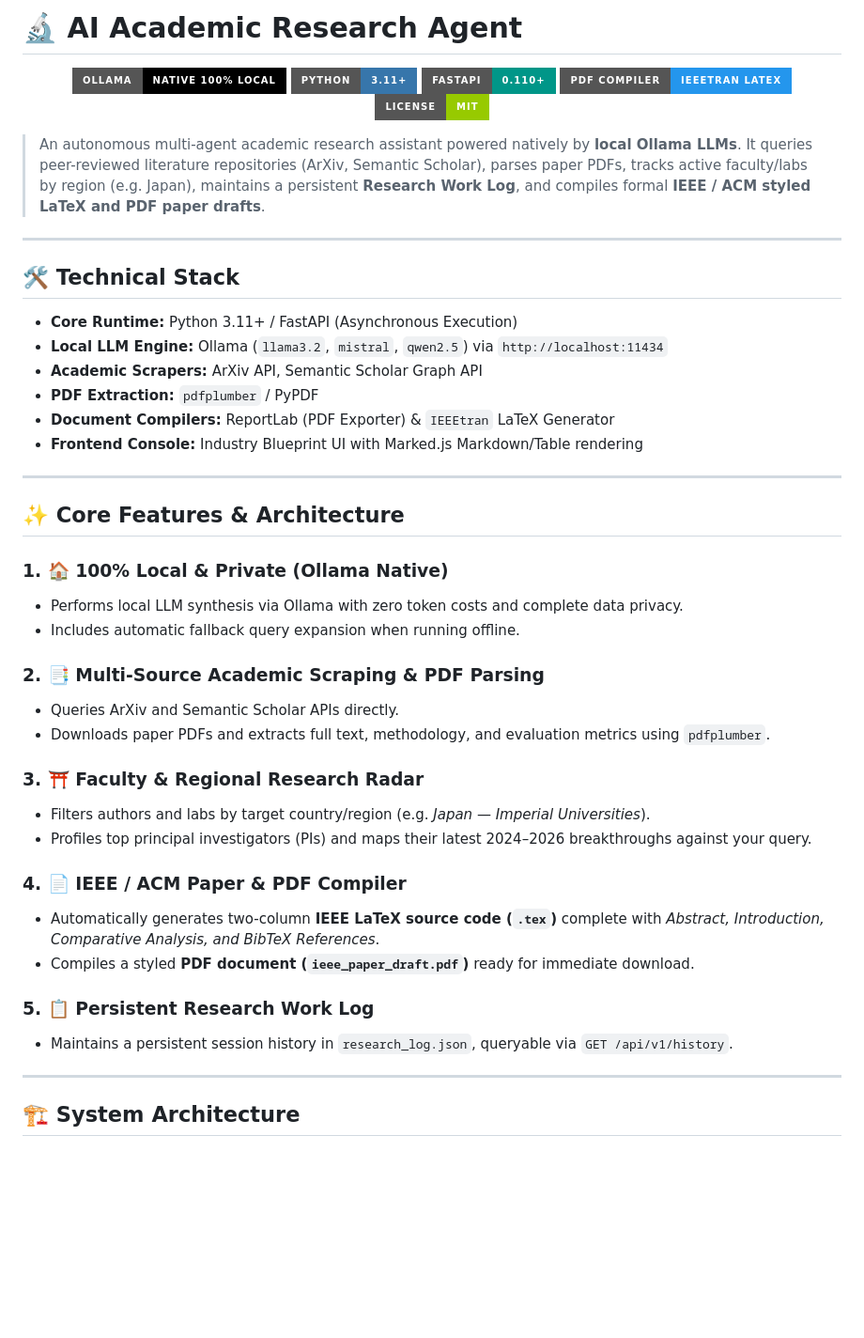
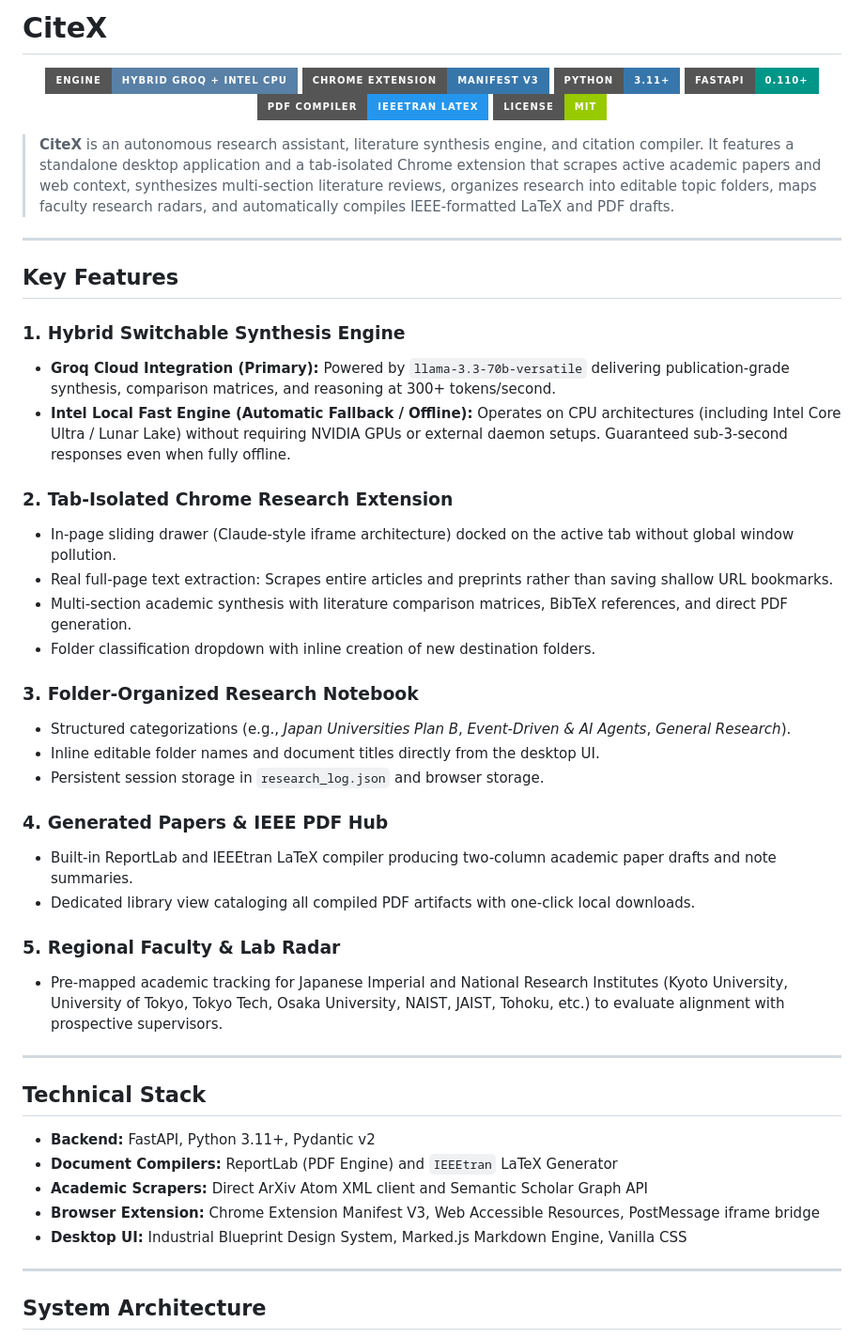
Before and after one commit to Tamore/AI-Research-Agent, a Markdown page: README.md, the part around one of its changes. Shown at 94% size. GitHub-like rendering; badges without logos; blank space fills up the shorter version.

Commit message:
docs: Overhaul README with CiteX hybrid engine, folder notebook, and PDF compiler documentation

````diff
--- a/README.md
+++ b/README.md
@@ -1,52 +1,55 @@
-# 🔬 AI Academic Research Agent
+# CiteX
 
 <p align="center">
-  <img src="https://img.shields.io/badge/Ollama-Native_100%25_Local-000000?style=for-the-badge&logo=ollama&logoColor=white" alt="Ollama" />
+  <img src="https://img.shields.io/badge/Engine-Hybrid_Groq_%2B_Intel_CPU-5980a6?style=for-the-badge" alt="Hybrid Engine" />
+  <img src="https://img.shields.io/badge/Chrome_Extension-Manifest_V3-3776AB?style=for-the-badge" alt="Chrome Extension" />
   <img src="https://img.shields.io/badge/Python-3.11+-3776AB?style=for-the-badge&logo=python&logoColor=white" alt="Python" />
   <img src="https://img.shields.io/badge/FastAPI-0.110+-009688?style=for-the-badge&logo=fastapi&logoColor=white" alt="FastAPI" />
   <img src="https://img.shields.io/badge/PDF_Compiler-IEEEtran_LaTeX-2496ED?style=for-the-badge" alt="IEEE PDF" />
   <img src="https://img.shields.io/badge/License-MIT-green?style=for-the-badge" alt="License" />
 </p>
 
-> An autonomous multi-agent academic research assistant powered natively by **local Ollama LLMs**. It queries peer-reviewed literature repositories (ArXiv, Semantic Scholar), parses paper PDFs, tracks active faculty/labs by region (e.g. Japan), maintains a persistent **Research Work Log**, and compiles formal **IEEE / ACM styled LaTeX and PDF paper drafts**.
+> **CiteX** is an autonomous research assistant, literature synthesis engine, and citation compiler. It features a standalone desktop application and a tab-isolated Chrome extension that scrapes active academic papers and web context, synthesizes multi-section literature reviews, organizes research into editable topic folders, maps faculty research radars, and automatically compiles IEEE-formatted LaTeX and PDF drafts.
 
 ---
 
-## 🛠️ Technical Stack
+## Key Features
 
-- **Core Runtime:** Python 3.11+ / FastAPI (Asynchronous Execution)
-- **Local LLM Engine:** Ollama (`llama3.2`, `mistral`, `qwen2.5`) via `http://localhost:11434`
-- **Academic Scrapers:** ArXiv API, Semantic Scholar Graph API
-- **PDF Extraction:** `pdfplumber` / PyPDF
-- **Document Compilers:** ReportLab (PDF Exporter) & `IEEEtran` LaTeX Generator
-- **Frontend Console:** Industry Blueprint UI with Marked.js Markdown/Table rendering
+### 1. Hybrid Switchable Synthesis Engine
+- **Groq Cloud Integration (Primary):** Powered by `llama-3.3-70b-versatile` delivering publication-grade synthesis, comparison matrices, and reasoning at 300+ tokens/second.
+- **Intel Local Fast Engine (Automatic Fallback / Offline):** Operates on CPU architectures (including Intel Core Ultra / Lunar Lake) without requiring NVIDIA GPUs or external daemon setups. Guaranteed sub-3-second responses even when fully offline.
+
+### 2. Tab-Isolated Chrome Research Extension
+- In-page sliding drawer (Claude-style iframe architecture) docked on the active tab without global window pollution.
+- Real full-page text extraction: Scrapes entire articles and preprints rather than saving shallow URL bookmarks.
+- Multi-section academic synthesis with literature comparison matrices, BibTeX references, and direct PDF generation.
+- Folder classification dropdown with inline creation of new destination folders.
+
+### 3. Folder-Organized Research Notebook
+- Structured categorizations (e.g., *Japan Universities Plan B*, *Event-Driven & AI Agents*, *General Research*).
+- Inline editable folder names and document titles directly from the desktop UI.
+- Persistent session storage in `research_log.json` and browser storage.
+
+### 4. Generated Papers & IEEE PDF Hub
+- Built-in ReportLab and IEEEtran LaTeX compiler producing two-column academic paper drafts and note summaries.
+- Dedicated library view cataloging all compiled PDF artifacts with one-click local downloads.
+
+### 5. Regional Faculty & Lab Radar
+- Pre-mapped academic tracking for Japanese Imperial and National Research Institutes (Kyoto University, University of Tokyo, Tokyo Tech, Osaka University, NAIST, JAIST, Tohoku, etc.) to evaluate alignment with prospective supervisors.
 
 ---
 
-## ✨ Core Features & Architecture
+## Technical Stack
 
-### 1. 🏠 100% Local & Private (Ollama Native)
-- Performs local LLM synthesis via Ollama with zero token costs and complete data privacy.
-- Includes automatic fallback query expansion when running offline.
-
-### 2. 📑 Multi-Source Academic Scraping & PDF Parsing
-- Queries ArXiv and Semantic Scholar APIs directly.
-- Downloads paper PDFs and extracts full text, methodology, and evaluation metrics using `pdfplumber`.
-
-### 3. ⛩️ Faculty & Regional Research Radar
-- Filters authors and labs by target country/region (e.g. *Japan — Imperial Universities*).
-- Profiles top principal investigators (PIs) and maps their latest 2024–2026 breakthroughs against your query.
-
-### 4. 📄 IEEE / ACM Paper & PDF Compiler
-- Automatically generates two-column **IEEE LaTeX source code (`.tex`)** complete with *Abstract, Introduction, Comparative Analysis, and BibTeX References*.
-- Compiles a styled **PDF document (`ieee_paper_draft.pdf`)** ready for immediate download.
-
-### 5. 📋 Persistent Research Work Log
-- Maintains a persistent session history in `research_log.json`, queryable via `GET /api/v1/history`.
+- **Backend:** FastAPI, Python 3.11+, Pydantic v2
+- **Document Compilers:** ReportLab (PDF Engine) and `IEEEtran` LaTeX Generator
+- **Academic Scrapers:** Direct ArXiv Atom XML client and Semantic Scholar Graph API
+- **Browser Extension:** Chrome Extension Manifest V3, Web Accessible Resources, PostMessage iframe bridge
+- **Desktop UI:** Industrial Blueprint Design System, Marked.js Markdown Engine, Vanilla CSS
 
 ---
 
-## 🏗️ System Architecture
+## System Architecture
 
 ```mermaid
 graph TD
````
Also changed, not shown: other parts of README.md (+45 -32 lines).
